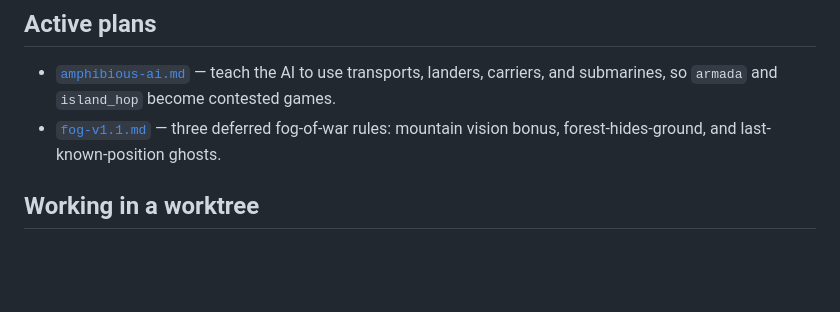
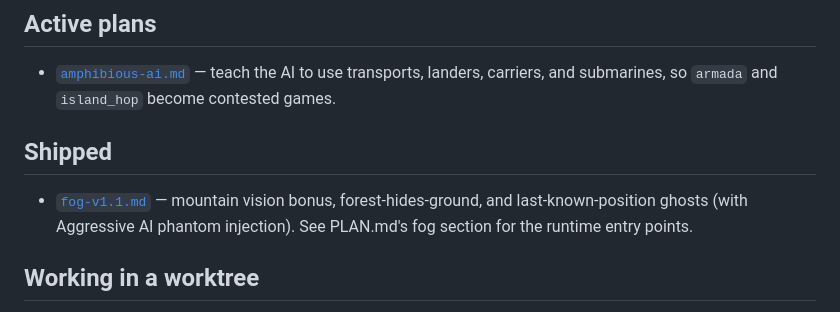
Before and after one commit to joseffsmith/bats, a Markdown page: plans/README.md, the part around the change. GitHub-like rendering; blank space fills up the shorter version.

```diff
--- a/plans/README.md
+++ b/plans/README.md
@@ -28,8 +28,12 @@ Each plan has these sections, in order:
 - [`amphibious-ai.md`](amphibious-ai.md) — teach the AI to use transports,
   landers, carriers, and submarines, so `armada` and `island_hop` become
   contested games.
-- [`fog-v1.1.md`](fog-v1.1.md) — three deferred fog-of-war rules: mountain
-  vision bonus, forest-hides-ground, and last-known-position ghosts.
+
+## Shipped
+
+- [`fog-v1.1.md`](fog-v1.1.md) — mountain vision bonus, forest-hides-ground,
+  and last-known-position ghosts (with Aggressive AI phantom injection).
+  See PLAN.md's fog section for the runtime entry points.
 
 ## Working in a worktree
 
```
Also changed, not shown: PLAN.md (+14 -2 lines), QUESTIONS.md (+40 -7 lines).
